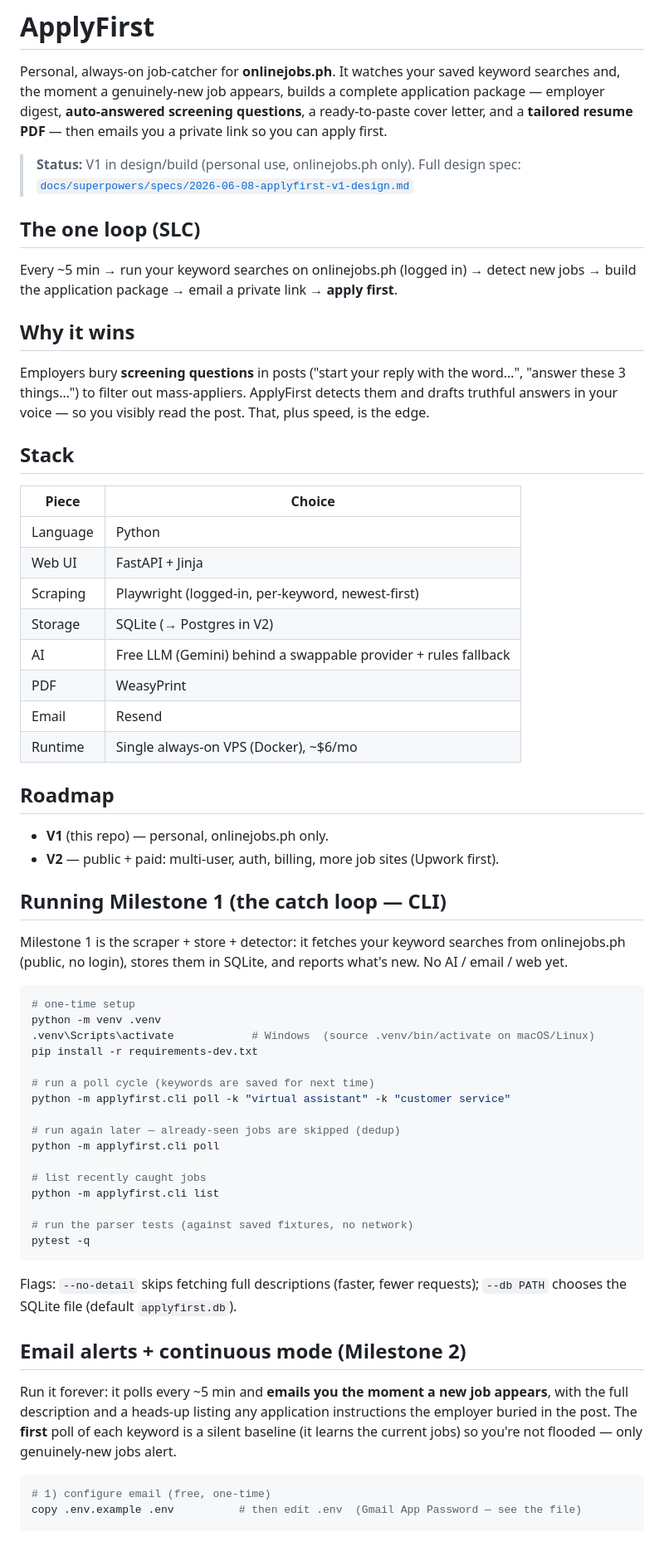
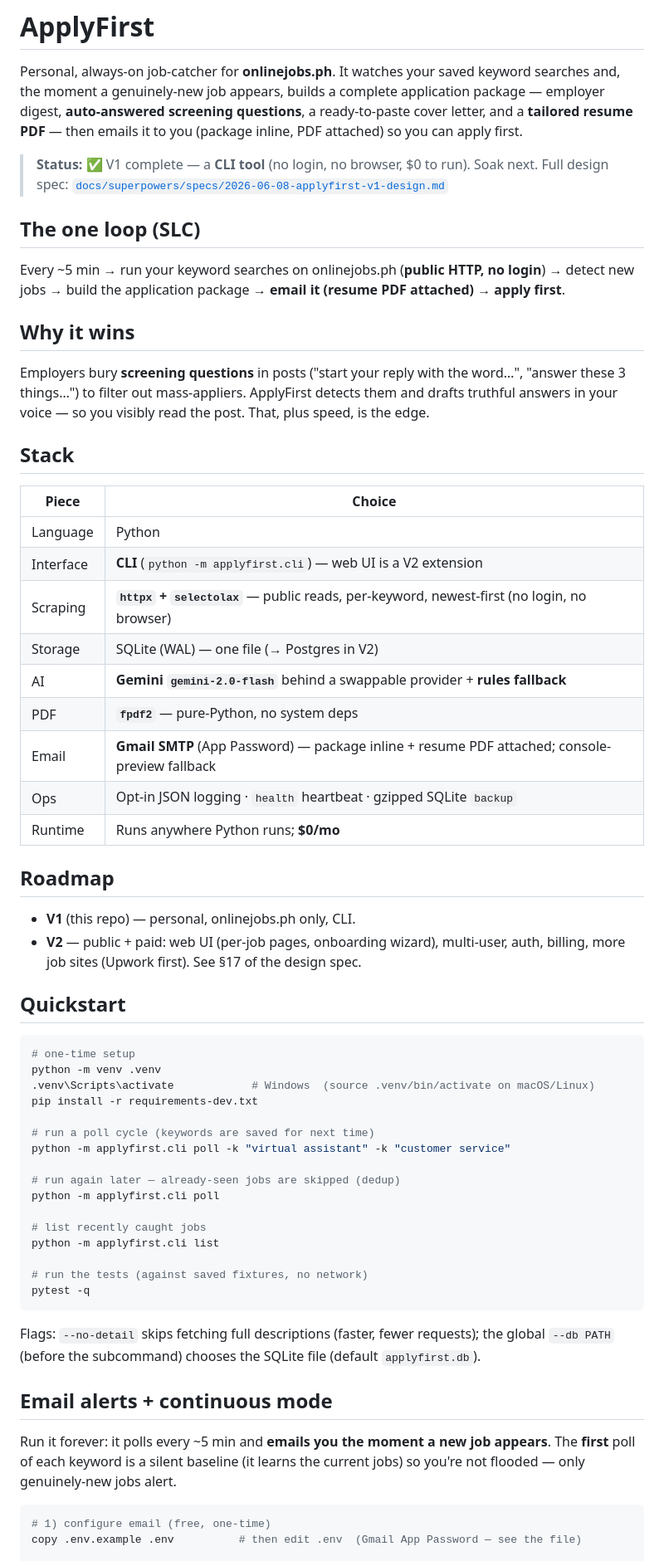
Before and after one commit to OmharRegidor/ApplyFirst, a Markdown page: README.md, the part around one of its changes. Shown at 83% size. GitHub-like rendering.

Commit message:
docs: README realign to as-built CLI + operations guide
Front door was stale (described the original web-app vision: FastAPI, Playwright
login, WeasyPrint, Resend, private-link emails). Corrected the intro, status, loop,
and Stack table to the as-built CLI, and added an Operations section documenting the
new health / backup / JSON-logging commands. PDF/tailoring footer updated (now done).

````diff
--- a/README.md
+++ b/README.md
@@ -3,16 +3,17 @@
 Personal, always-on job-catcher for **onlinejobs.ph**. It watches your saved keyword
 searches and, the moment a genuinely-new job appears, builds a complete application
 package — employer digest, **auto-answered screening questions**, a ready-to-paste
-cover letter, and a **tailored resume PDF** — then emails you a private link so you
-can apply first.
+cover letter, and a **tailored resume PDF** — then emails it to you (package inline,
+PDF attached) so you can apply first.
 
-> **Status:** V1 in design/build (personal use, onlinejobs.ph only).
+> **Status:** ✅ V1 complete — a **CLI tool** (no login, no browser, $0 to run). Soak next.
 > Full design spec: [`docs/superpowers/specs/2026-06-08-applyfirst-v1-design.md`](docs/superpowers/specs/2026-06-08-applyfirst-v1-design.md)
 
 ## The one loop (SLC)
 
-Every ~5 min → run your keyword searches on onlinejobs.ph (logged in) → detect new
-jobs → build the application package → email a private link → **apply first**.
+Every ~5 min → run your keyword searches on onlinejobs.ph (**public HTTP, no login**) →
+detect new jobs → build the application package → **email it (resume PDF attached)** →
+**apply first**.
 
 ## Why it wins
 
@@ -26,24 +27,22 @@ speed, is the edge.
 | Piece | Choice |
 |---|---|
 | Language | Python |
-| Web UI | FastAPI + Jinja |
-| Scraping | Playwright (logged-in, per-keyword, newest-first) |
-| Storage | SQLite (→ Postgres in V2) |
-| AI | Free LLM (Gemini) behind a swappable provider + rules fallback |
-| PDF | WeasyPrint |
-| Email | Resend |
-| Runtime | Single always-on VPS (Docker), ~$6/mo |
+| Interface | **CLI** (`python -m applyfirst.cli`) — web UI is a V2 extension |
+| Scraping | **`httpx` + `selectolax`** — public reads, per-keyword, newest-first (no login, no browser) |
+| Storage | SQLite (WAL) — one file (→ Postgres in V2) |
+| AI | **Gemini `gemini-2.0-flash`** behind a swappable provider + **rules fallback** |
+| PDF | **`fpdf2`** — pure-Python, no system deps |
+| Email | **Gmail SMTP** (App Password) — package inline + resume PDF attached; console-preview fallback |
+| Ops | Opt-in JSON logging · `health` heartbeat · gzipped SQLite `backup` |
+| Runtime | Runs anywhere Python runs; **$0/mo** |
 
 ## Roadmap
 
-- **V1** (this repo) — personal, onlinejobs.ph only.
-- **V2** — public + paid: multi-user, auth, billing, more job sites (Upwork first).
+- **V1** (this repo) — personal, onlinejobs.ph only, CLI.
+- **V2** — public + paid: web UI (per-job pages, onboarding wizard), multi-user, auth,
+  billing, more job sites (Upwork first). See §17 of the design spec.
 
-## Running Milestone 1 (the catch loop — CLI)
-
-Milestone 1 is the scraper + store + detector: it fetches your keyword searches
-from onlinejobs.ph (public, no login), stores them in SQLite, and reports what's
-new. No AI / email / web yet.
+## Quickstart
 
 ```bash
 # one-time setup
@@ -60,19 +59,19 @@ python -m applyfirst.cli poll
 # list recently caught jobs
 python -m applyfirst.cli list
 
-# run the parser tests (against saved fixtures, no network)
+# run the tests (against saved fixtures, no network)
 pytest -q
 ```
 
 Flags: `--no-detail` skips fetching full descriptions (faster, fewer requests);
-`--db PATH` chooses the SQLite file (default `applyfirst.db`).
+the global `--db PATH` (before the subcommand) chooses the SQLite file (default
+`applyfirst.db`).
 
-## Email alerts + continuous mode (Milestone 2)
+## Email alerts + continuous mode
 
-Run it forever: it polls every ~5 min and **emails you the moment a new job appears**,
-with the full description and a heads-up listing any application instructions the
-employer buried in the post. The **first** poll of each keyword is a silent baseline
-(it learns the current jobs) so you're not flooded — only genuinely-new jobs alert.
+Run it forever: it polls every ~5 min and **emails you the moment a new job appears**.
+The **first** poll of each keyword is a silent baseline (it learns the current jobs) so
+you're not flooded — only genuinely-new jobs alert.
 
 ```bash
 # 1) configure email (free, one-time)
````
Also changed, not shown: other parts of README.md (+30 -8 lines).
